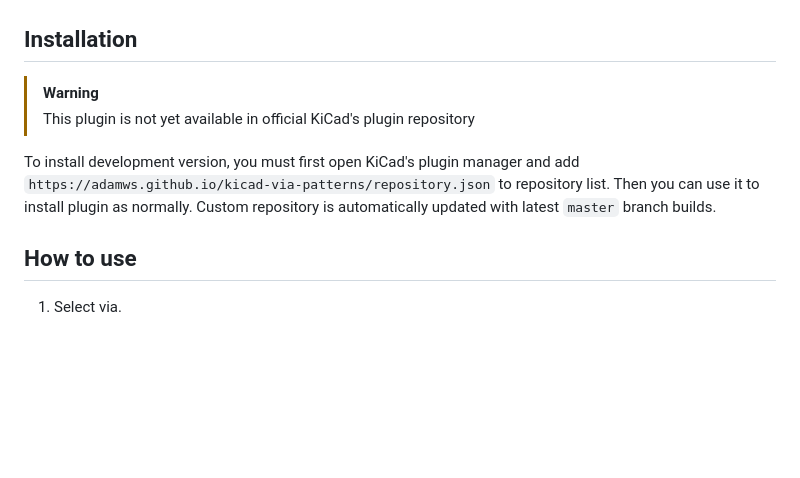
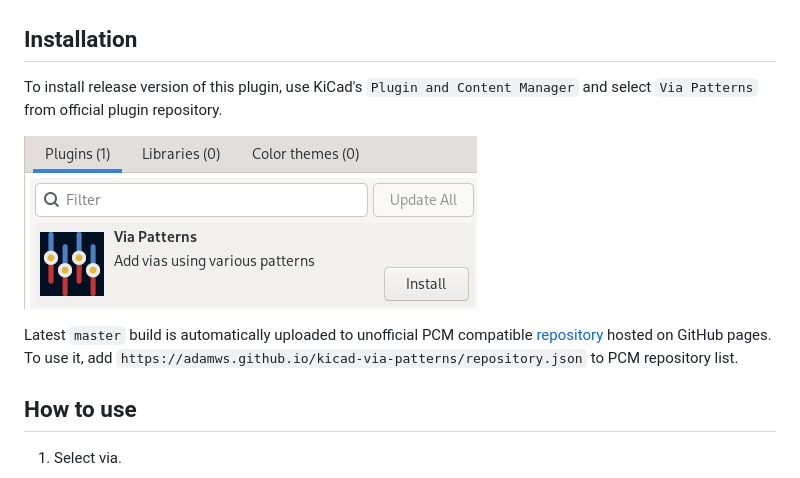
Before and after one commit to adamws/kicad-via-patterns, a Markdown page: README.md, the part around the change printed below. Drawn GitHub-style; pictures changed too: resources/pcm.png (added); blank space fills up the shorter version.

Commit message:
Update installation instruction

```diff
--- a/README.md
+++ b/README.md
@@ -36,13 +36,15 @@ Following table shows images of supported patterns with clearance outlines enabl
 
 ## Installation
 
-> [!WARNING]
-> This plugin is not yet available in official KiCad's plugin repository
+To install release version of this plugin, use KiCad's `Plugin and Content Manager`
+and select `Via Patterns` from official plugin repository.
 
-To install development version, you must first open KiCad's plugin manager and
-add `https://adamws.github.io/kicad-via-patterns/repository.json` to repository list.
-Then you can use it to install plugin as normally.
-Custom repository is automatically updated with latest `master` branch builds.
+![pcm-image](resources/pcm.png)
+
+Latest `master` build is automatically uploaded to unofficial PCM compatible
+[repository](https://adamws.github.io/kicad-via-patterns/) hosted on GitHub pages.
+To use it, add `https://adamws.github.io/kicad-via-patterns/repository.json`
+to PCM repository list.
 
 ## How to use
 
```
Also changed, not shown: other parts of README.md (+1 -1 lines).
